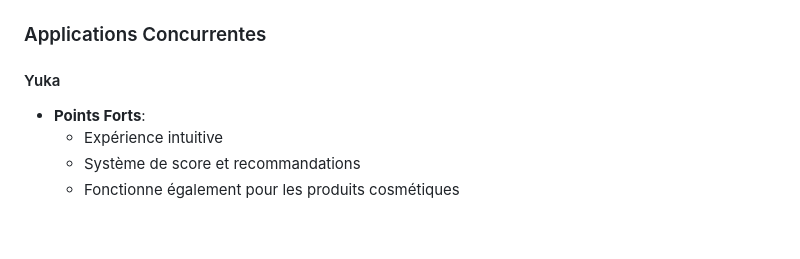
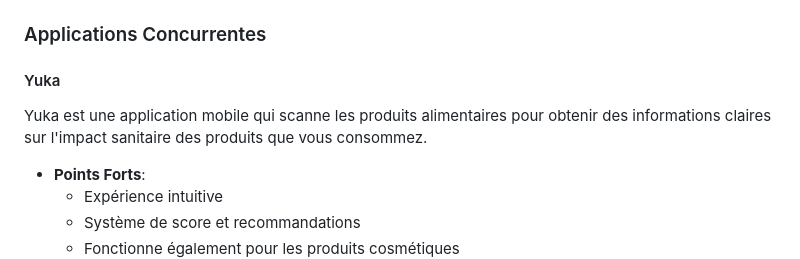
Before and after one commit to andreadalmolinhepl/food_guardian, a Markdown page: README.md, the part around the change. Rendered like a GitHub page; blank space fills up the shorter version.

Commit message:
Updated Yuka description to README

```diff
--- a/README.md
+++ b/README.md
@@ -26,6 +26,7 @@ Avec Food Guardian, faire ses courses devient une aventure sécurisée, pleine d
 ### Applications Concurrentes
 
 #### Yuka
+Yuka est une application mobile qui scanne les produits alimentaires pour obtenir des informations claires sur l'impact sanitaire des produits que vous consommez.
 - **Points Forts**:
   - Expérience intuitive
   - Système de score et recommandations
```
